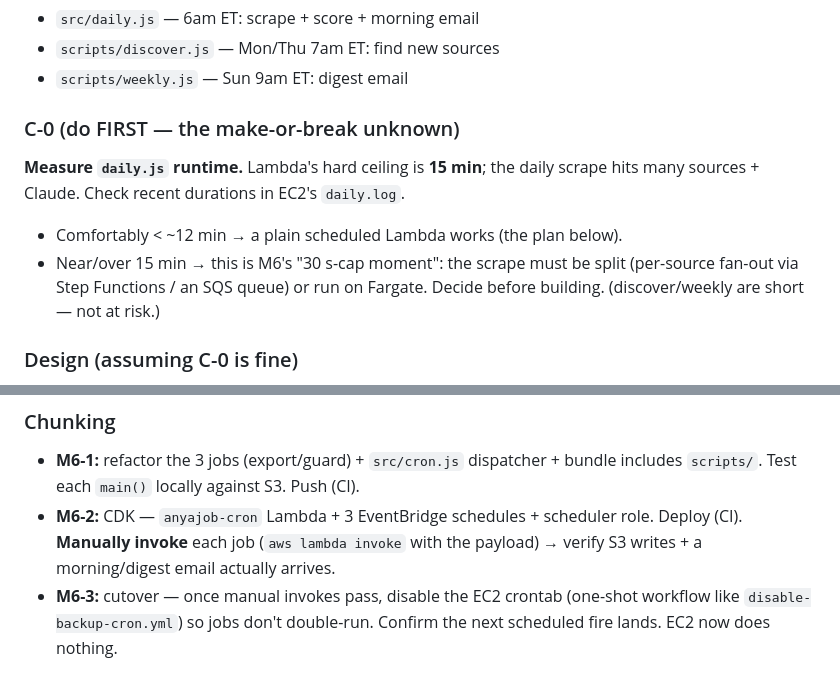
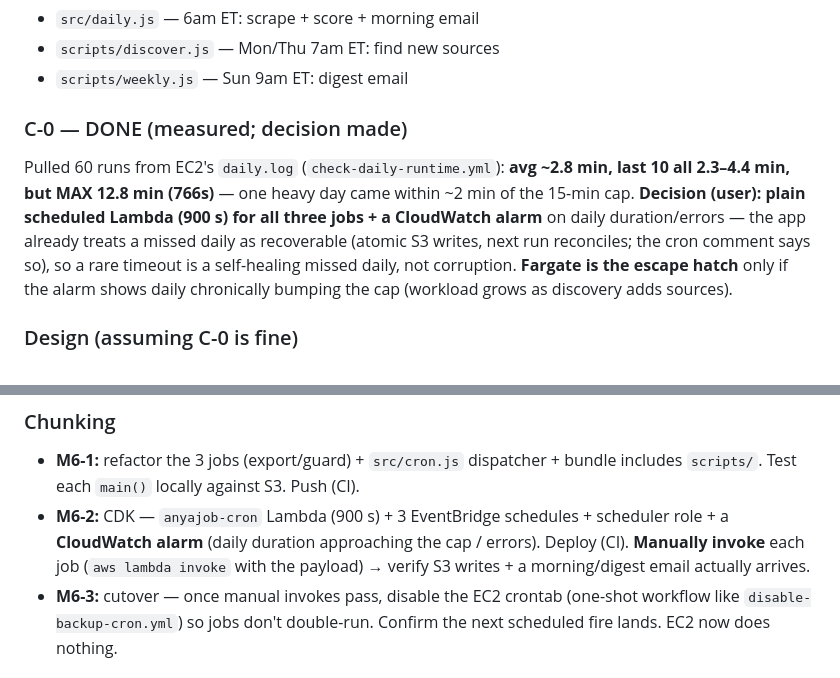
Before and after one commit to cobell206/anyajob, a Markdown page: SERVERLESS-TRANSITION.md, 2 parts joined by grey strips. Drawn GitHub-style.

Commit message:
docs(serverless): M6 C-0 done — daily ~3min (max 12.8min); scheduled Lambda + alarm
Co-Authored-By: Claude Opus 4.8 <noreply@anthropic.com>

```diff
--- a/SERVERLESS-TRANSITION.md
+++ b/SERVERLESS-TRANSITION.md
@@ -540,13 +540,15 @@ then stop it). EC2 stays as rollback until validated.
 - `scripts/discover.js` — Mon/Thu 7am ET: find new sources
 - `scripts/weekly.js` — Sun 9am ET: digest email
 
-### C-0 (do FIRST — the make-or-break unknown)
-**Measure `daily.js` runtime.** Lambda's hard ceiling is **15 min**; the daily
-scrape hits many sources + Claude. Check recent durations in EC2's `daily.log`.
-- Comfortably < ~12 min → a plain scheduled Lambda works (the plan below).
-- Near/over 15 min → this is M6's "30 s-cap moment": the scrape must be split
-  (per-source fan-out via Step Functions / an SQS queue) or run on Fargate.
-  Decide before building. (discover/weekly are short — not at risk.)
+### C-0 — DONE (measured; decision made)
+Pulled 60 runs from EC2's `daily.log` (`check-daily-runtime.yml`): **avg ~2.8 min,
+last 10 all 2.3–4.4 min, but MAX 12.8 min (766s)** — one heavy day came within
+~2 min of the 15-min cap. **Decision (user): plain scheduled Lambda (900 s) for
+all three jobs + a CloudWatch alarm** on daily duration/errors — the app already
+treats a missed daily as recoverable (atomic S3 writes, next run reconciles; the
+cron comment says so), so a rare timeout is a self-healing missed daily, not
+corruption. **Fargate is the escape hatch** only if the alarm shows daily
+chronically bumping the cap (workload grows as discovery adds sources).
 
 ### Design (assuming C-0 is fine)
 - **One `anyajob-cron` Lambda**, same code asset, handler `src/cron.js` that
@@ -573,8 +575,9 @@ scrape hits many sources + Claude. Check recent durations in EC2's `daily.log`.
 ### Chunking
 - **M6-1:** refactor the 3 jobs (export/guard) + `src/cron.js` dispatcher +
   bundle includes `scripts/`. Test each `main()` locally against S3. Push (CI).
-- **M6-2:** CDK — `anyajob-cron` Lambda + 3 EventBridge schedules + scheduler
-  role. Deploy (CI). **Manually invoke** each job (`aws lambda invoke` with the
+- **M6-2:** CDK — `anyajob-cron` Lambda (900 s) + 3 EventBridge schedules +
+  scheduler role + a **CloudWatch alarm** (daily duration approaching the cap /
+  errors). Deploy (CI). **Manually invoke** each job (`aws lambda invoke` with the
   payload) → verify S3 writes + a morning/digest email actually arrives.
 - **M6-3:** cutover — once manual invokes pass, disable the EC2 crontab (one-shot
   workflow like `disable-backup-cron.yml`) so jobs don't double-run. Confirm the
```
